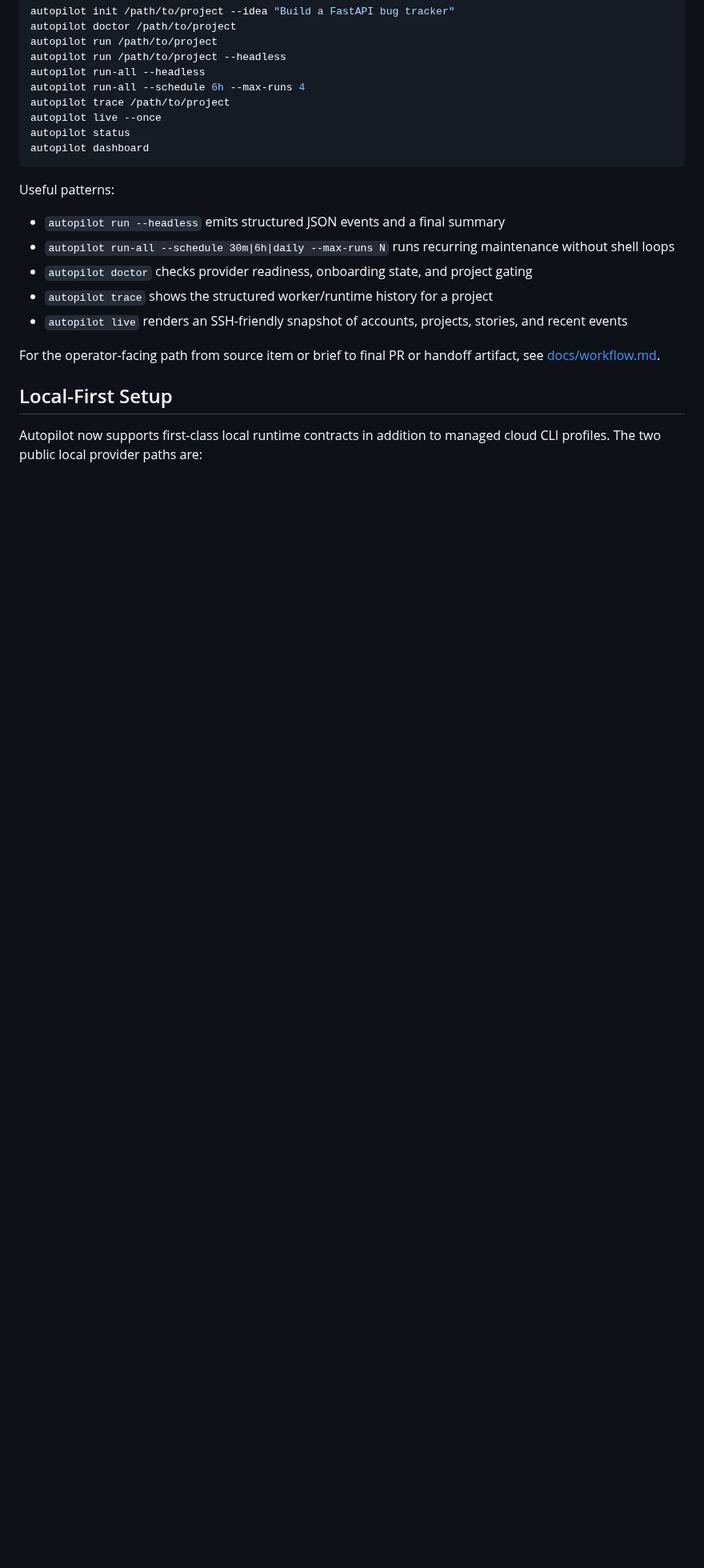
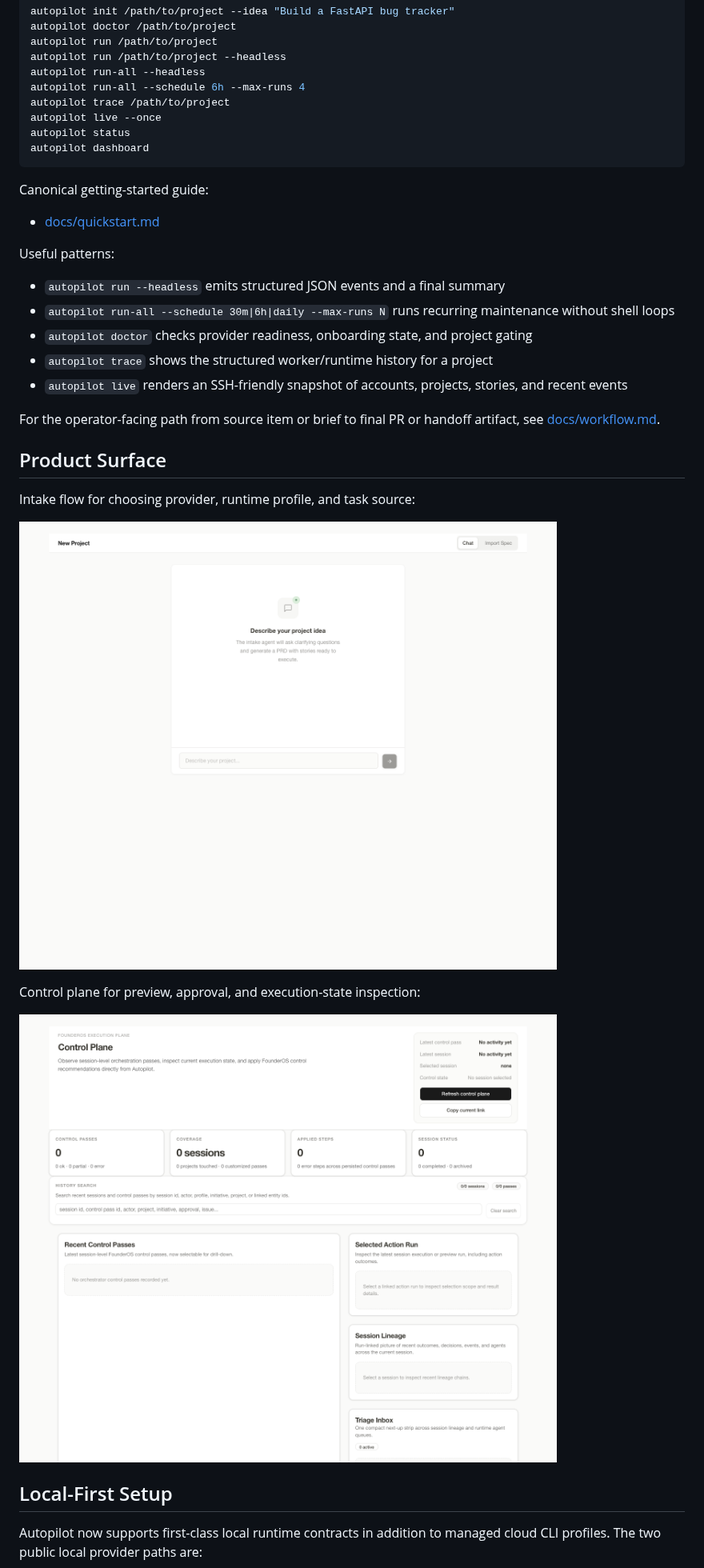
Before and after one commit to MartinCampbell1/autopilot, a Markdown page: README.md, the part around one of its changes. Shown at 80% size. GitHub-like rendering; pictures changed too: docs/assets/control-plane.png (added), docs/assets/intake.png (added); blank space fills up the shorter version.

Commit message:
Add quickstart guide and dashboard screenshots

````diff
--- a/README.md
+++ b/README.md
@@ -86,6 +86,10 @@ autopilot status
 autopilot dashboard
 ```
 
+Canonical getting-started guide:
+
+- [docs/quickstart.md](/Users/martin/Desktop/autopilot/docs/quickstart.md)
+
 Useful patterns:
 
 - `autopilot run --headless` emits structured JSON events and a final summary
@@ -95,6 +99,16 @@ Useful patterns:
 - `autopilot live` renders an SSH-friendly snapshot of accounts, projects, stories, and recent events
 
 For the operator-facing path from source item or brief to final PR or handoff artifact, see [docs/workflow.md](/Users/martin/Desktop/autopilot/docs/workflow.md).
+
+## Product Surface
+
+Intake flow for choosing provider, runtime profile, and task source:
+
+![Autopilot intake](docs/assets/intake.png)
+
+Control plane for preview, approval, and execution-state inspection:
+
+![Autopilot control plane](docs/assets/control-plane.png)
 
 ## Local-First Setup
 
````
Also changed, not shown: other parts of README.md (+1 -0 lines), ROADMAP.md (+3 -3 lines), docs/quickstart.md (added, +75 -0 lines).
